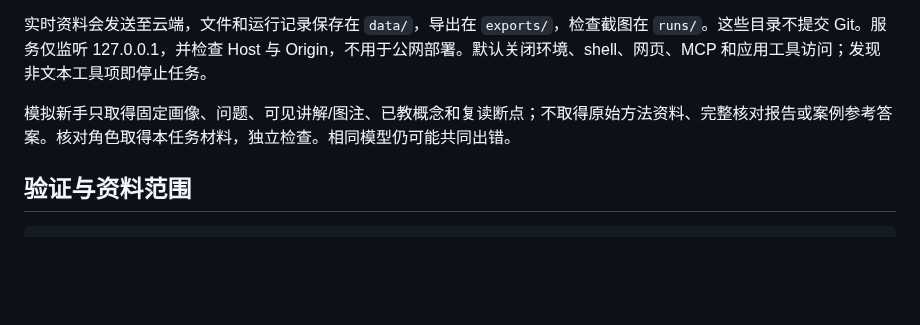
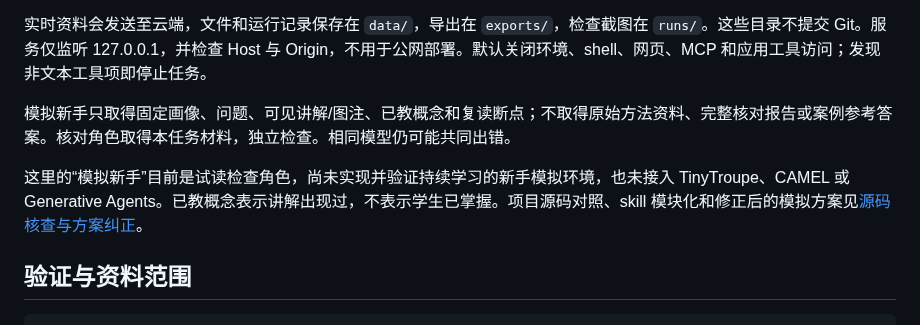
Before and after one commit to qiudaoyu0201/med-research-mentor, a Markdown page: README.md, the part around the change. GitHub-like rendering; blank space fills up the shorter version.

Commit message:
docs: audit agent simulation and correct skill plan

````diff
--- a/README.md
+++ b/README.md
@@ -35,6 +35,8 @@ npm.cmd run dev
 
 模拟新手只取得固定画像、问题、可见讲解/图注、已教概念和复读断点；不取得原始方法资料、完整核对报告或案例参考答案。核对角色取得本任务材料，独立检查。相同模型仍可能共同出错。
 
+这里的“模拟新手”目前是试读检查角色，尚未实现并验证持续学习的新手模拟环境，也未接入 TinyTroupe、CAMEL 或 Generative Agents。已教概念表示讲解出现过，不表示学生已掌握。项目源码对照、skill 模块化和修正后的模拟方案见[源码核查与方案纠正](docs/Skill模块化与新手模拟_源码核查.md)。
+
 ## 验证与资料范围
 
 ```powershell
````
Also changed, not shown: docs/Skill与工作流驱动的科研学习助手_落地方案.md (+7 -1 lines), docs/Skill模块化与新手模拟_源码核查.md (added, +108 -0 lines).
